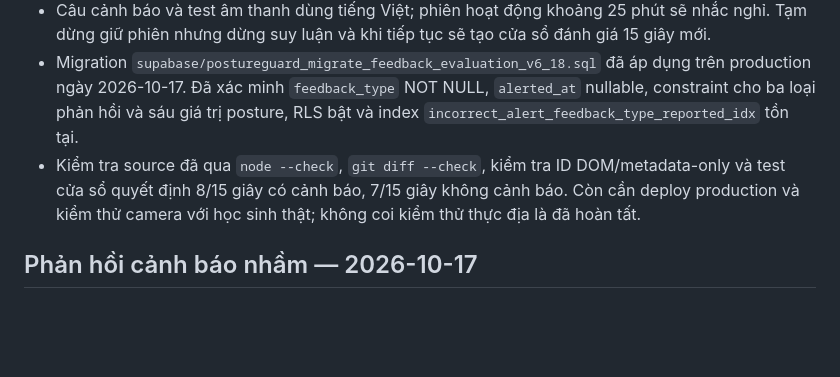
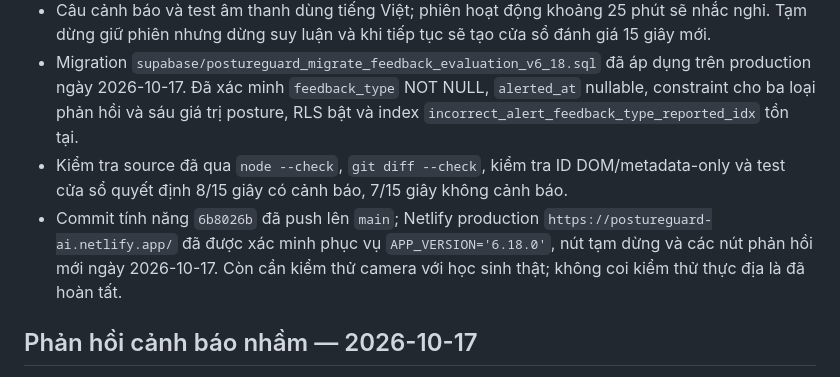
Before and after one commit to hainammai3008-stack/postureguard-ai, a Markdown page: docs/PROJECT_CONTEXT.md, the part around the change. Rendered like a GitHub page; blank space fills up the shorter version.

Commit message:
Document v6.18 production deployment

```diff
--- a/docs/PROJECT_CONTEXT.md
+++ b/docs/PROJECT_CONTEXT.md
@@ -7,7 +7,8 @@
 - UI có ba phản hồi `correct_alert`, `incorrect_alert`, `missed_alert`; dashboard 7 ngày tổng hợp số lượng. Phản hồi chỉ lưu metadata, không lưu ảnh/video/frame webcam.
 - Câu cảnh báo và test âm thanh dùng tiếng Việt; phiên hoạt động khoảng 25 phút sẽ nhắc nghỉ. Tạm dừng giữ phiên nhưng dừng suy luận và khi tiếp tục sẽ tạo cửa sổ đánh giá 15 giây mới.
 - Migration `supabase/postureguard_migrate_feedback_evaluation_v6_18.sql` đã áp dụng trên production ngày 2026-10-17. Đã xác minh `feedback_type` NOT NULL, `alerted_at` nullable, constraint cho ba loại phản hồi và sáu giá trị posture, RLS bật và index `incorrect_alert_feedback_type_reported_idx` tồn tại.
-- Kiểm tra source đã qua `node --check`, `git diff --check`, kiểm tra ID DOM/metadata-only và test cửa sổ quyết định 8/15 giây có cảnh báo, 7/15 giây không cảnh báo. Còn cần deploy production và kiểm thử camera với học sinh thật; không coi kiểm thử thực địa là đã hoàn tất.
+- Kiểm tra source đã qua `node --check`, `git diff --check`, kiểm tra ID DOM/metadata-only và test cửa sổ quyết định 8/15 giây có cảnh báo, 7/15 giây không cảnh báo.
+- Commit tính năng `6b8026b` đã push lên `main`; Netlify production `https://postureguard-ai.netlify.app/` đã được xác minh phục vụ `APP_VERSION='6.18.0'`, nút tạm dừng và các nút phản hồi mới ngày 2026-10-17. Còn cần kiểm thử camera với học sinh thật; không coi kiểm thử thực địa là đã hoàn tất.
 
 ## Phản hồi cảnh báo nhầm — 2026-10-17
 
```
